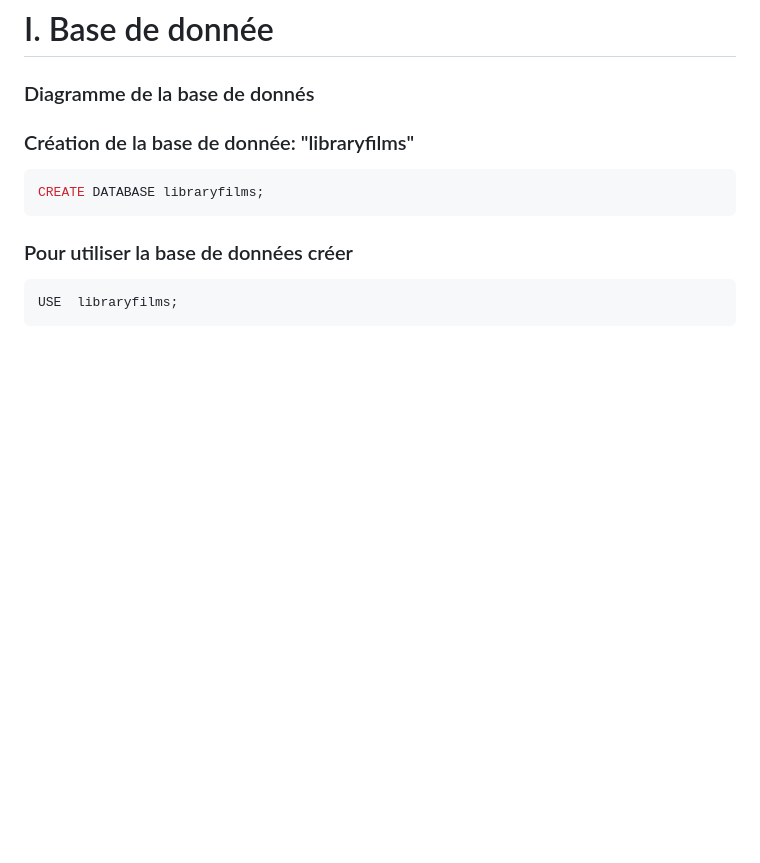
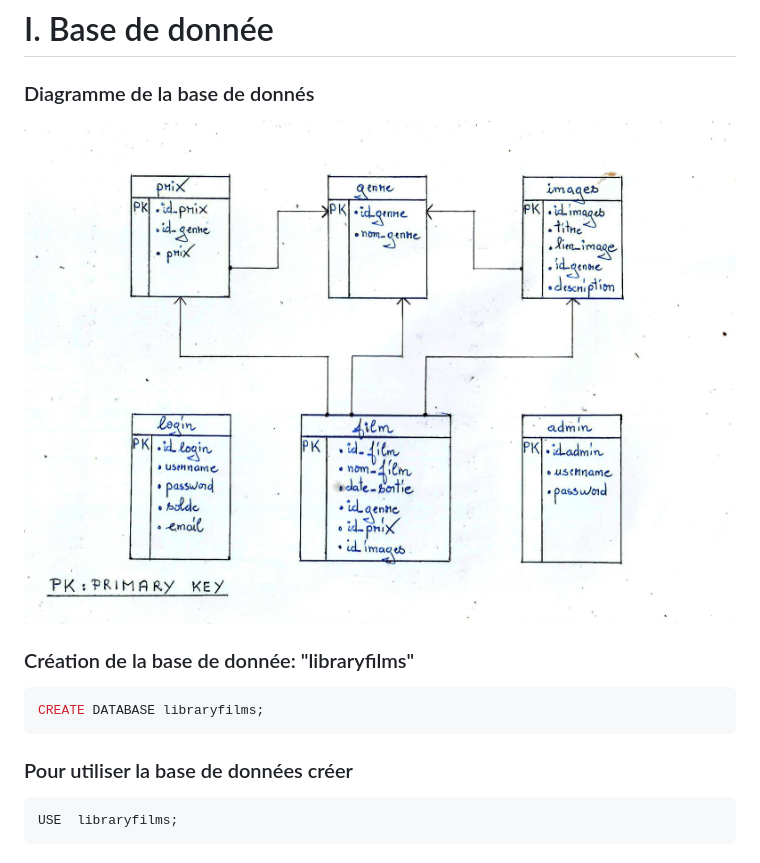
Before and after one commit to Hasixdass/LibraryFilms, a Markdown page: README.md, the part around the change. Drawn GitHub-style; blank space fills up the shorter version.

````diff
--- a/README.md
+++ b/README.md
@@ -14,6 +14,7 @@ Mot de passe : admin
 
 ### Diagramme de la base de donnés
 
+![diagramme](image/diagramme.jpg)
 
 ### Création de la base de donnée: "libraryfilms"
 ```MYSQL
````
